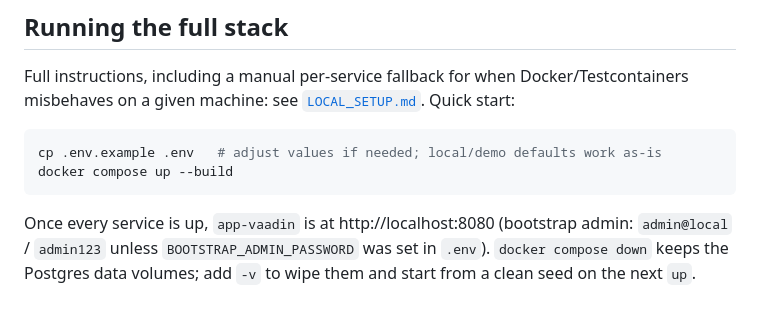
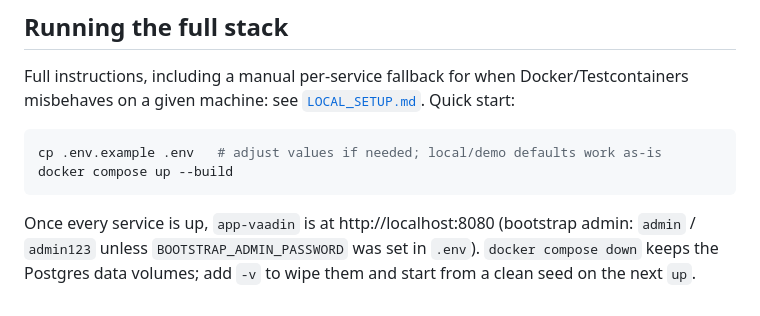
Before and after one commit to davideochoa/AppBaseVaadin, a Markdown page: README.md, the part around the change. Drawn GitHub-style.

````diff
--- a/README.md
+++ b/README.md
@@ -63,6 +63,6 @@ docker compose up --build
 ```
 
 Once every service is up, `app-vaadin` is at http://localhost:8080
-(bootstrap admin: `admin@local` / `admin123` unless `BOOTSTRAP_ADMIN_PASSWORD`
+(bootstrap admin: `admin` / `admin123` unless `BOOTSTRAP_ADMIN_PASSWORD`
 was set in `.env`). `docker compose down` keeps the Postgres data volumes;
 add `-v` to wipe them and start from a clean seed on the next `up`.
````
Also changed, not shown: LOCAL_SETUP.md (+2 -2 lines).
